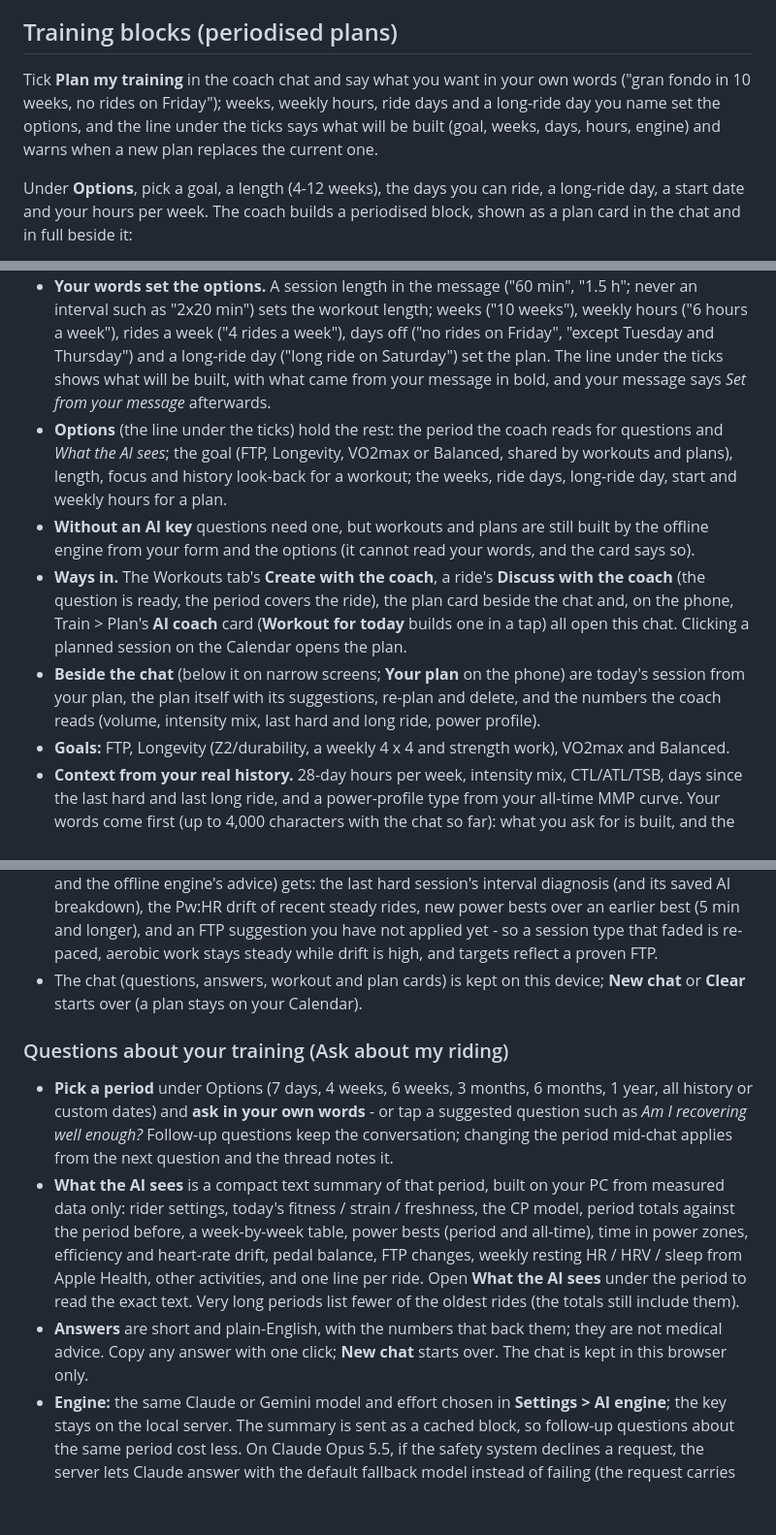
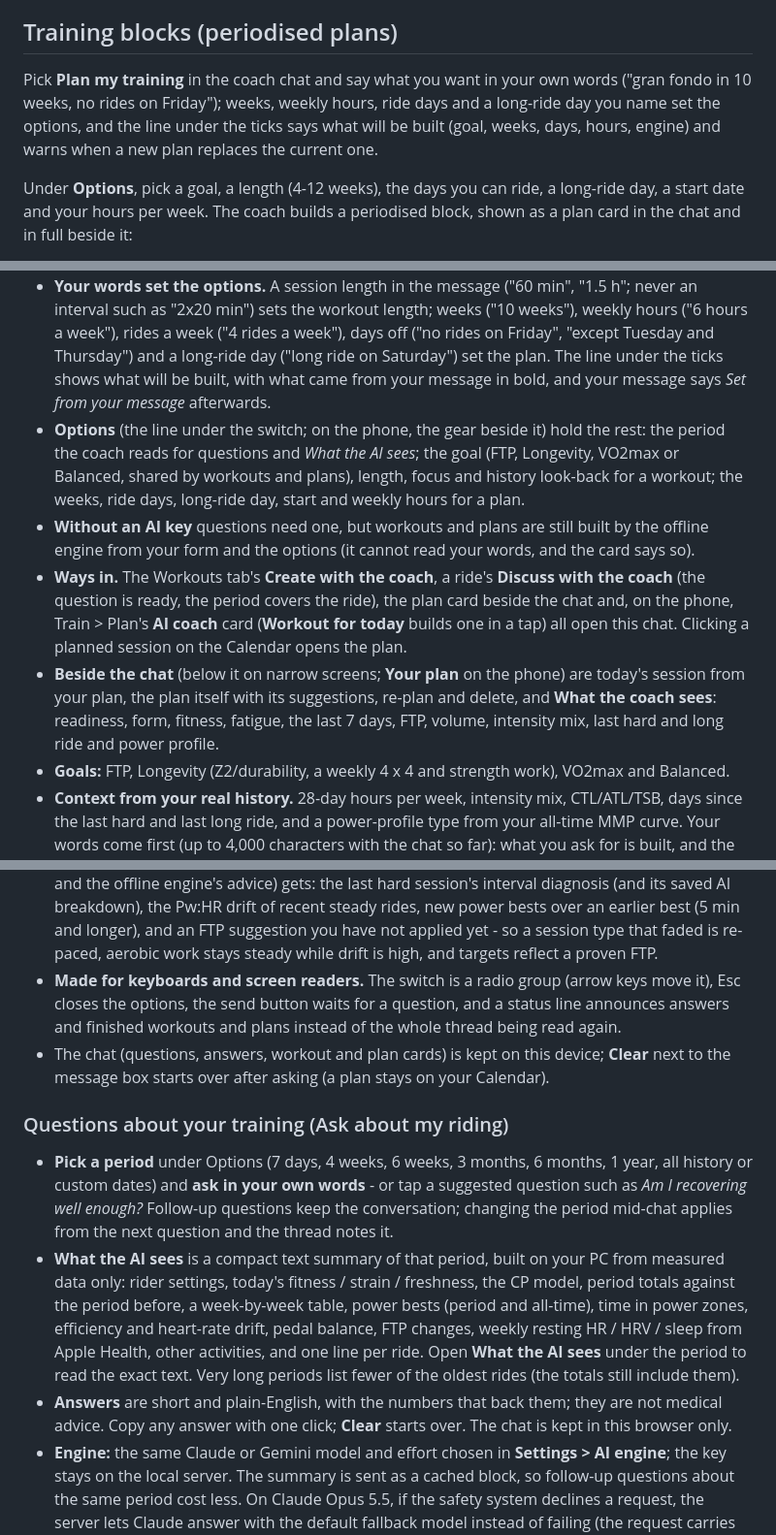
Before and after one commit to dacronje-quant/Apex-Velo-Lab, a Markdown page: docs/FEATURES.md, 3 parts joined by grey strips. Shown at 97% size. GitHub-like rendering; blank space fills up the shorter version.

```diff
--- a/docs/FEATURES.md
+++ b/docs/FEATURES.md
@@ -111,7 +111,7 @@ Your Apple Watch's **resting heart rate**, **HRV** (Apple's SDNN, in ms) and **s
 
 ## Training blocks (periodised plans)
 
-Tick **Plan my training** in the coach chat and say what you want in your own words ("gran fondo in 10 weeks, no rides on Friday"); weeks, weekly hours, ride days and a long-ride day you name set the options, and the line under the ticks says what will be built (goal, weeks, days, hours, engine) and warns when a new plan replaces the current one.
+Pick **Plan my training** in the coach chat and say what you want in your own words ("gran fondo in 10 weeks, no rides on Friday"); weeks, weekly hours, ride days and a long-ride day you name set the options, and the line under the ticks says what will be built (goal, weeks, days, hours, engine) and warns when a new plan replaces the current one.
 
 Under **Options**, pick a goal, a length (4-12 weeks), the days you can ride, a long-ride day, a start date and your hours per week. The coach builds a periodised block, shown as a plan card in the chat and in full beside it:
 
@@ -294,21 +294,22 @@ Type in your own words and press the button (Ask / Create workout / Build plan).
 - **Results land in the thread.** A workout is a card with its profile, duration, TSS, IF and peak watts, *How to ride it*, and under it the steps, *Why this workout* (fitness and fatigue), *The science behind this* and the coach's reasoning. **Ride now** loads it into the cockpit (on the phone it opens the ride screen and starts), **Save** adds it to your library, **Change it** ticks Create a workout so your next message ("shorter", "no VO2") changes it, and **Another one** builds a fresh one from the same request. A plan is a card with its weeks, summary and this week's sessions (each with **Load**), and **View full plan** / **Calendar**.
 - **Everything connects.** Each turn sees the chat so far: a question can follow a workout ("why that one?"), **Make it a workout** under an answer that describes a session builds it, and "make it shorter" after a workout changes that one. Workouts and plans the coach built count as its turns when you ask the next question.
 - **Your words set the options.** A session length in the message ("60 min", "1.5 h"; never an interval such as "2x20 min") sets the workout length; weeks ("10 weeks"), weekly hours ("6 hours a week"), rides a week ("4 rides a week"), days off ("no rides on Friday", "except Tuesday and Thursday") and a long-ride day ("long ride on Saturday") set the plan. The line under the ticks shows what will be built, with what came from your message in bold, and your message says *Set from your message* afterwards.
-- **Options** (the line under the ticks) hold the rest: the period the coach reads for questions and *What the AI sees*; the goal (FTP, Longevity, VO2max or Balanced, shared by workouts and plans), length, focus and history look-back for a workout; the weeks, ride days, long-ride day, start and weekly hours for a plan.
+- **Options** (the line under the switch; on the phone, the gear beside it) hold the rest: the period the coach reads for questions and *What the AI sees*; the goal (FTP, Longevity, VO2max or Balanced, shared by workouts and plans), length, focus and history look-back for a workout; the weeks, ride days, long-ride day, start and weekly hours for a plan.
 - **Without an AI key** questions need one, but workouts and plans are still built by the offline engine from your form and the options (it cannot read your words, and the card says so).
 - **Ways in.** The Workouts tab's **Create with the coach**, a ride's **Discuss with the coach** (the question is ready, the period covers the ride), the plan card beside the chat and, on the phone, Train > Plan's **AI coach** card (**Workout for today** builds one in a tap) all open this chat. Clicking a planned session on the Calendar opens the plan.
-- **Beside the chat** (below it on narrow screens; **Your plan** on the phone) are today's session from your plan, the plan itself with its suggestions, re-plan and delete, and the numbers the coach reads (volume, intensity mix, last hard and long ride, power profile).
+- **Beside the chat** (below it on narrow screens; **Your plan** on the phone) are today's session from your plan, the plan itself with its suggestions, re-plan and delete, and **What the coach sees**: readiness, form, fitness, fatigue, the last 7 days, FTP, volume, intensity mix, last hard and long ride and power profile.
 - **Goals:** FTP, Longevity (Z2/durability, a weekly 4 x 4 and strength work), VO2max and Balanced.
 - **Context from your real history.** 28-day hours per week, intensity mix, CTL/ATL/TSB, days since the last hard and last long ride, and a power-profile type from your all-time MMP curve. Your words come first (up to 4,000 characters with the chat so far): what you ask for is built, and the coach says so when your data argues against it.
 - **Claude, Gemini or ChatGPT (Claude Opus 5.5, low effort by default).** The summarised reasoning trace is under each workout. The assessment speaks to you directly and quotes the rides and numbers behind each point.
 - **Offline engine.** Builds a workout sized to the requested duration: sweet-spot blocks, threshold under/overs, 4×4 VO2 (heart-rate guided for Longevity) or Rønnestad 30/15. IF and TSS are computed from the intervals, not estimated. See *Evidence-based sport scientist* above.
 - **Recent ride insight in the prompt.** From rides with recorded power, the coach (Claude/Gemini, and the offline engine's advice) gets: the last hard session's interval diagnosis (and its saved AI breakdown), the Pw:HR drift of recent steady rides, new power bests over an earlier best (5 min and longer), and an FTP suggestion you have not applied yet - so a session type that faded is re-paced, aerobic work stays steady while drift is high, and targets reflect a proven FTP.
-- The chat (questions, answers, workout and plan cards) is kept on this device; **New chat** or **Clear** starts over (a plan stays on your Calendar).
+- **Made for keyboards and screen readers.** The switch is a radio group (arrow keys move it), Esc closes the options, the send button waits for a question, and a status line announces answers and finished workouts and plans instead of the whole thread being read again.
+- The chat (questions, answers, workout and plan cards) is kept on this device; **Clear** next to the message box starts over after asking (a plan stays on your Calendar).
 
 ### Questions about your training (Ask about my riding)
 - **Pick a period** under Options (7 days, 4 weeks, 6 weeks, 3 months, 6 months, 1 year, all history or custom dates) and **ask in your own words** - or tap a suggested question such as *Am I recovering well enough?* Follow-up questions keep the conversation; changing the period mid-chat applies from the next question and the thread notes it.
 - **What the AI sees** is a compact text summary of that period, built on your PC from measured data only: rider settings, today's fitness / strain / freshness, the CP model, period totals against the period before, a week-by-week table, power bests (period and all-time), time in power zones, efficiency and heart-rate drift, pedal balance, FTP changes, weekly resting HR / HRV / sleep from Apple Health, other activities, and one line per ride. Open **What the AI sees** under the period to read the exact text. Very long periods list fewer of the oldest rides (the totals still include them).
-- **Answers** are short and plain-English, with the numbers that back them; they are not medical advice. Copy any answer with one click; **New chat** starts over. The chat is kept in this browser only.
+- **Answers** are short and plain-English, with the numbers that back them; they are not medical advice. Copy any answer with one click; **Clear** starts over. The chat is kept in this browser only.
 - **Engine:** the same Claude or Gemini model and effort chosen in **Settings > AI engine**; the key stays on the local server. The summary is sent as a cached block, so follow-up questions about the same period cost less. On Claude Opus 5.5, if the safety system declines a request, the server lets Claude answer with the default fallback model instead of failing (the request carries `fallbacks: "default"`); older API versions that reject this are retried without it.
 
 ### Analytics - progression dashboard
```
Also changed, not shown: other parts of docs/FEATURES.md (+2 -2 lines), README.md (+2 -2 lines), mobile/README.md (+2 -2 lines), docs/images/ai-coach.png, 10 other files.
